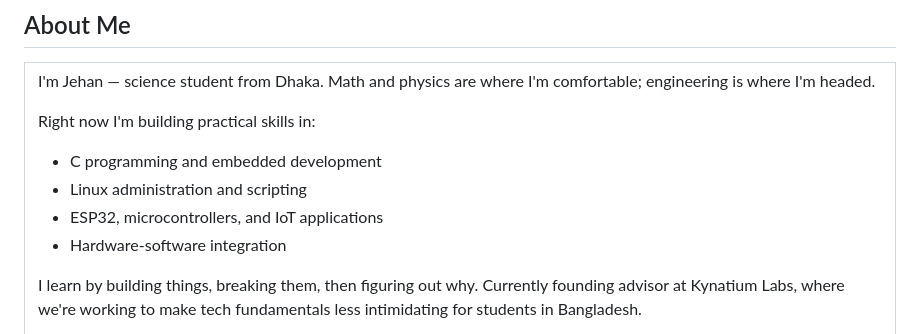
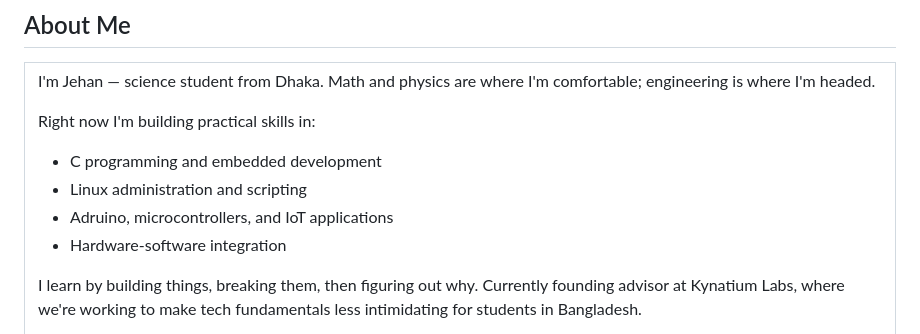
Before and after one commit to abdullahaljehan-me/abdullahaljehan-me, a Markdown page: README.md, the part around the change. Drawn GitHub-style.

```diff
--- a/README.md
+++ b/README.md
@@ -18,7 +18,7 @@ I'm Jehan — science student from Dhaka. Math and physics are where I'm comfort
 Right now I'm building practical skills in:
 - C programming and embedded development
 - Linux administration and scripting
-- ESP32, microcontrollers, and IoT applications
+- Adruino, microcontrollers, and IoT applications
 - Hardware-software integration
 
 I learn by building things, breaking them, then figuring out why. Currently founding advisor at Kynatium Labs, where we're working to make tech fundamentals less intimidating for students in Bangladesh.
```
